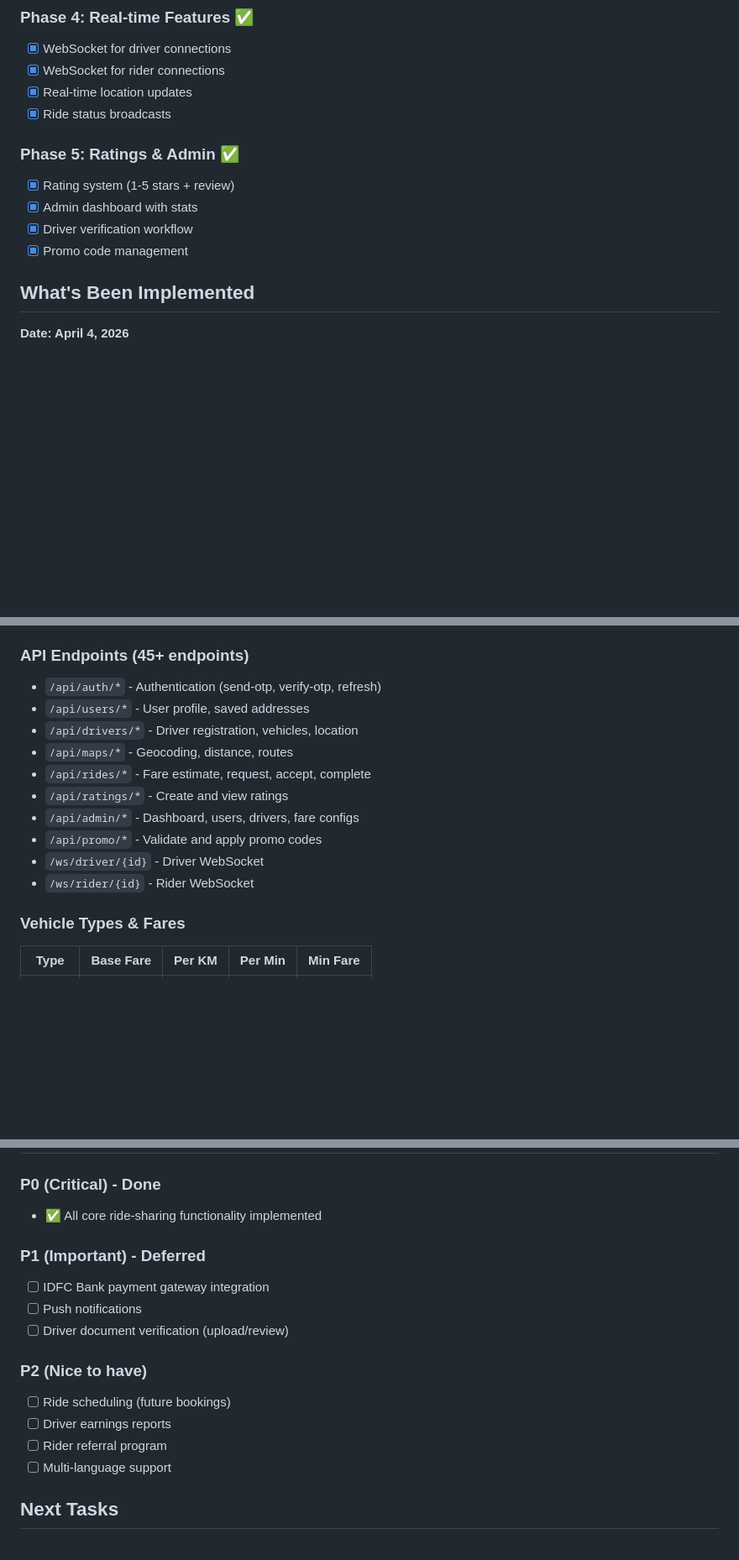
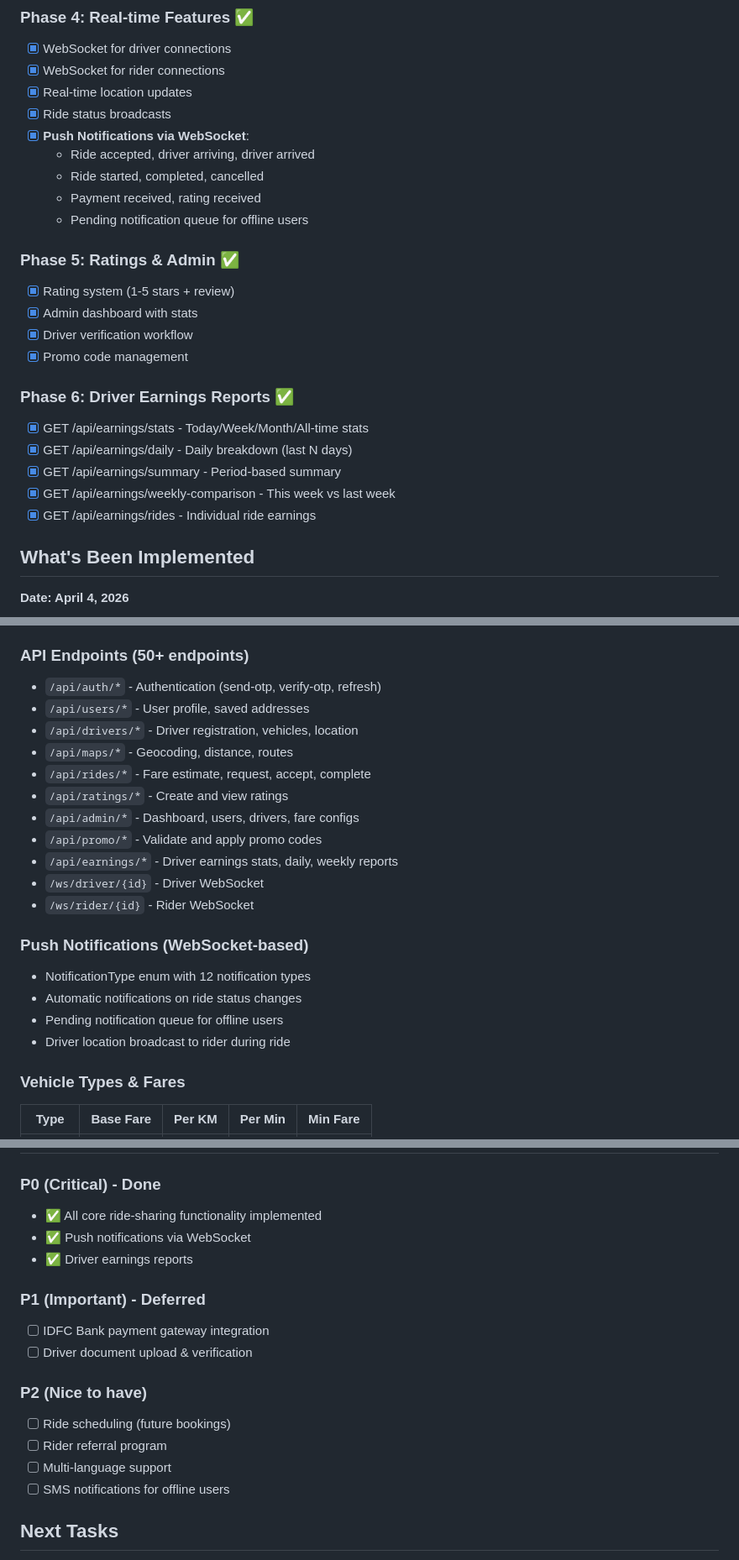
Before and after one commit to er-anubhav/rideo, a Markdown page: memory/PRD.md, 3 parts joined by grey strips. Shown at 84% size. Drawn GitHub-style; blank space fills up the shorter version.

Commit message:
auto-commit for 44d690b0-35cc-46dc-b8a3-ef52b48abc17

```diff
--- a/memory/PRD.md
+++ b/memory/PRD.md
@@ -61,12 +61,24 @@ A monolithic backend architecture for a complete ride-sharing application suppor
 - [x] WebSocket for rider connections
 - [x] Real-time location updates
 - [x] Ride status broadcasts
+- [x] **Push Notifications via WebSocket**:
+  - Ride accepted, driver arriving, driver arrived
+  - Ride started, completed, cancelled
+  - Payment received, rating received
+  - Pending notification queue for offline users
 
 ### Phase 5: Ratings & Admin ✅
 - [x] Rating system (1-5 stars + review)
 - [x] Admin dashboard with stats
 - [x] Driver verification workflow
 - [x] Promo code management
+
+### Phase 6: Driver Earnings Reports ✅
+- [x] GET /api/earnings/stats - Today/Week/Month/All-time stats
+- [x] GET /api/earnings/daily - Daily breakdown (last N days)
+- [x] GET /api/earnings/summary - Period-based summary
+- [x] GET /api/earnings/weekly-comparison - This week vs last week
+- [x] GET /api/earnings/rides - Individual ride earnings
 
 ## What's Been Implemented
 **Date: April 4, 2026**
@@ -80,7 +92,7 @@ A monolithic backend architecture for a complete ride-sharing application suppor
 - FareConfigs
 - PromoCodes, PromoUsages
 
-### API Endpoints (45+ endpoints)
+### API Endpoints (50+ endpoints)
 - `/api/auth/*` - Authentication (send-otp, verify-otp, refresh)
 - `/api/users/*` - User profile, saved addresses
 - `/api/drivers/*` - Driver registration, vehicles, location
@@ -89,8 +101,15 @@ A monolithic backend architecture for a complete ride-sharing application suppor
 - `/api/ratings/*` - Create and view ratings
 - `/api/admin/*` - Dashboard, users, drivers, fare configs
 - `/api/promo/*` - Validate and apply promo codes
+- `/api/earnings/*` - Driver earnings stats, daily, weekly reports
 - `/ws/driver/{id}` - Driver WebSocket
 - `/ws/rider/{id}` - Rider WebSocket
+
+### Push Notifications (WebSocket-based)
+- NotificationType enum with 12 notification types
+- Automatic notifications on ride status changes
+- Pending notification queue for offline users
+- Driver location broadcast to rider during ride
 
 ### Vehicle Types & Fares
 | Type | Base Fare | Per KM | Per Min | Min Fare |
@@ -105,17 +124,18 @@ A monolithic backend architecture for a complete ride-sharing application suppor
 
 ### P0 (Critical) - Done
 - ✅ All core ride-sharing functionality implemented
+- ✅ Push notifications via WebSocket
+- ✅ Driver earnings reports
 
 ### P1 (Important) - Deferred
 - [ ] IDFC Bank payment gateway integration
-- [ ] Push notifications
-- [ ] Driver document verification (upload/review)
+- [ ] Driver document upload & verification
 
 ### P2 (Nice to have)
 - [ ] Ride scheduling (future bookings)
-- [ ] Driver earnings reports
 - [ ] Rider referral program
 - [ ] Multi-language support
+- [ ] SMS notifications for offline users
 
 ## Next Tasks
 1. Test complete ride flow end-to-end with real Mappls API
```
